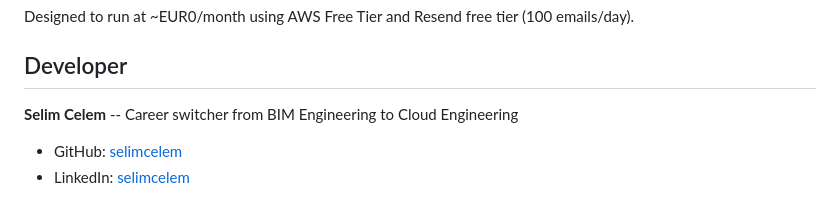
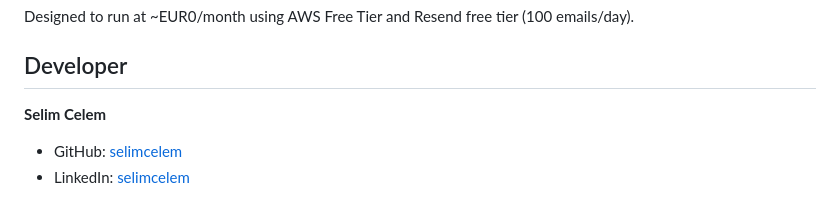
Before and after one commit to selimcelem/meckata-cacicka, a Markdown page: README.md, the part around one of its changes. Rendered like a GitHub page.

```diff
--- a/README.md
+++ b/README.md
@@ -173,6 +173,6 @@ Designed to run at ~EUR0/month using AWS Free Tier and Resend free tier (100 ema
 
 ## Developer
 
-**Selim Celem** -- Career switcher from BIM Engineering to Cloud Engineering
+**Selim Celem**
 
 - GitHub: [selimcelem](https://github.com/selimcelem)
```
Also changed, not shown: other parts of README.md (+1 -1 lines).
